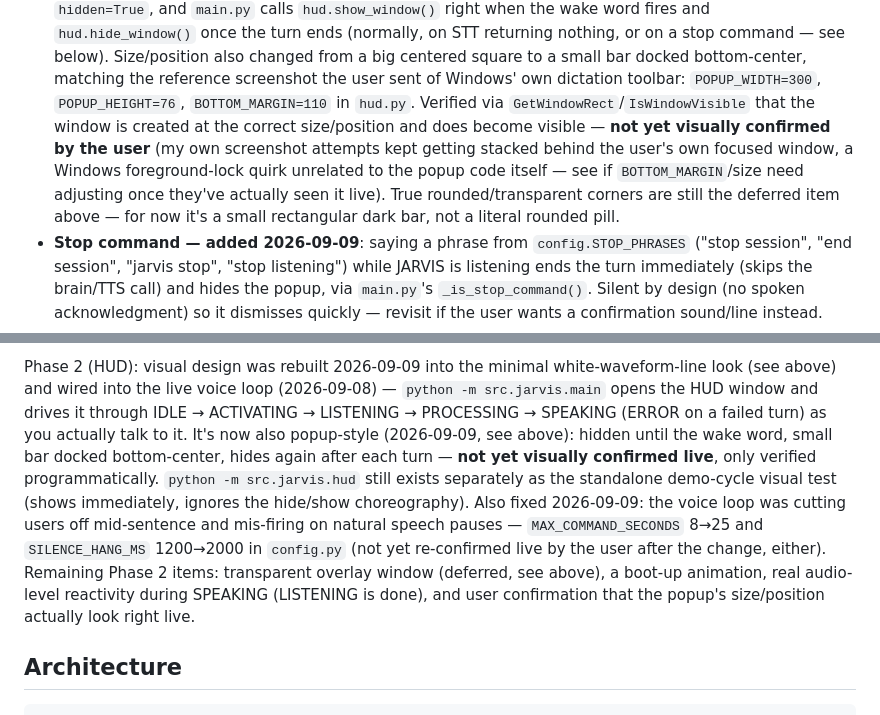
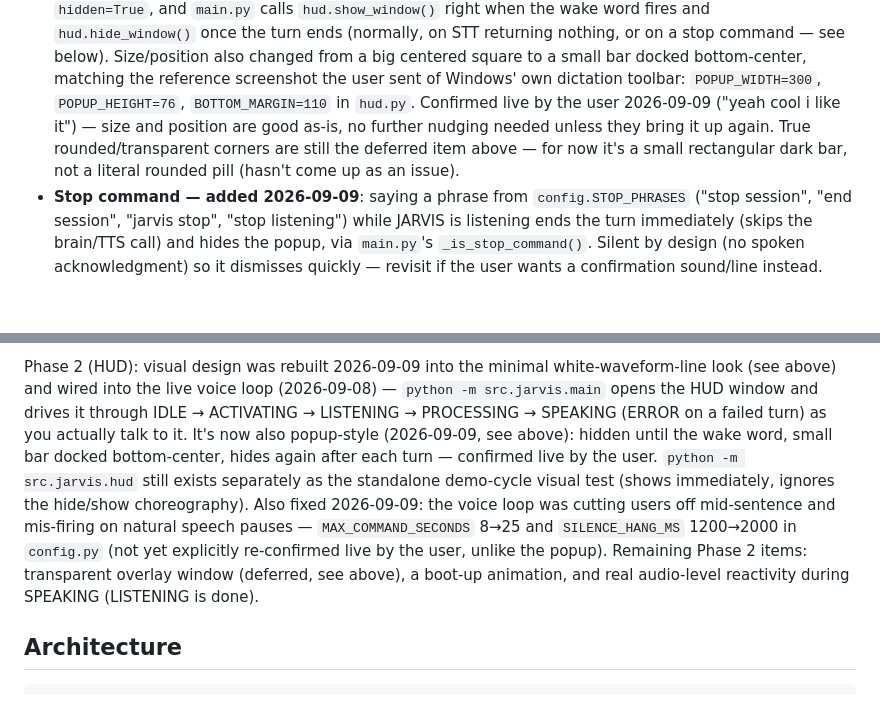
Before and after one commit to BiswasNehaa/JARVIS, a Markdown page: CLAUDE.md, 2 parts joined by grey strips. Rendered like a GitHub page; blank space fills up the shorter version.

Commit message:
Mark popup redesign as user-confirmed live

```diff
--- a/CLAUDE.md
+++ b/CLAUDE.md
@@ -44,12 +44,10 @@ the phase roadmap.
   turn ends (normally, on STT returning nothing, or on a stop command — see below). Size/position also
   changed from a big centered square to a small bar docked bottom-center, matching the reference
   screenshot the user sent of Windows' own dictation toolbar: `POPUP_WIDTH=300`, `POPUP_HEIGHT=76`,
-  `BOTTOM_MARGIN=110` in `hud.py`. Verified via `GetWindowRect`/`IsWindowVisible` that the window is
-  created at the correct size/position and does become visible — **not yet visually confirmed by the
-  user** (my own screenshot attempts kept getting stacked behind the user's own focused window, a
-  Windows foreground-lock quirk unrelated to the popup code itself — see if `BOTTOM_MARGIN`/size need
-  adjusting once they've actually seen it live). True rounded/transparent corners are still the
-  deferred item above — for now it's a small rectangular dark bar, not a literal rounded pill.
+  `BOTTOM_MARGIN=110` in `hud.py`. Confirmed live by the user 2026-09-09 ("yeah cool i like it") — size
+  and position are good as-is, no further nudging needed unless they bring it up again. True
+  rounded/transparent corners are still the deferred item above — for now it's a small rectangular dark
+  bar, not a literal rounded pill (hasn't come up as an issue).
 - **Stop command — added 2026-09-09**: saying a phrase from `config.STOP_PHRASES` ("stop session", "end
   session", "jarvis stop", "stop listening") while JARVIS is listening ends the turn immediately
   (skips the brain/TTS call) and hides the popup, via `main.py`'s `_is_stop_command()`. Silent by
@@ -81,14 +79,13 @@ Phase 2 (HUD): visual design was rebuilt 2026-09-09 into the minimal white-wavef
 above) and wired into the live voice loop (2026-09-08) — `python -m src.jarvis.main` opens the HUD
 window and drives it through IDLE → ACTIVATING → LISTENING → PROCESSING → SPEAKING (ERROR on a failed
 turn) as you actually talk to it. It's now also popup-style (2026-09-09, see above): hidden until the
-wake word, small bar docked bottom-center, hides again after each turn — **not yet visually confirmed
-live**, only verified programmatically. `python -m src.jarvis.hud` still exists separately as the
-standalone demo-cycle visual test (shows immediately, ignores the hide/show choreography). Also fixed
-2026-09-09: the voice loop was cutting users off mid-sentence and mis-firing on natural speech pauses —
-`MAX_COMMAND_SECONDS` 8→25 and `SILENCE_HANG_MS` 1200→2000 in `config.py` (not yet re-confirmed live by
-the user after the change, either). Remaining Phase 2 items: transparent overlay window (deferred, see
-above), a boot-up animation, real audio-level reactivity during SPEAKING (LISTENING is done), and
-user confirmation that the popup's size/position actually look right live.
+wake word, small bar docked bottom-center, hides again after each turn — confirmed live by the user.
+`python -m src.jarvis.hud` still exists separately as the standalone demo-cycle visual test (shows
+immediately, ignores the hide/show choreography). Also fixed 2026-09-09: the voice loop was cutting
+users off mid-sentence and mis-firing on natural speech pauses — `MAX_COMMAND_SECONDS` 8→25 and
+`SILENCE_HANG_MS` 1200→2000 in `config.py` (not yet explicitly re-confirmed live by the user, unlike the
+popup). Remaining Phase 2 items: transparent overlay window (deferred, see above), a boot-up animation,
+and real audio-level reactivity during SPEAKING (LISTENING is done).
 
 ## Architecture
 
```
Also changed, not shown: CHECKPOINTS.md (+3 -4 lines).
